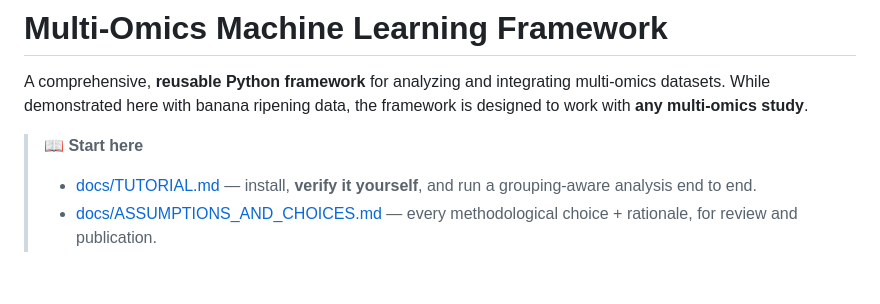
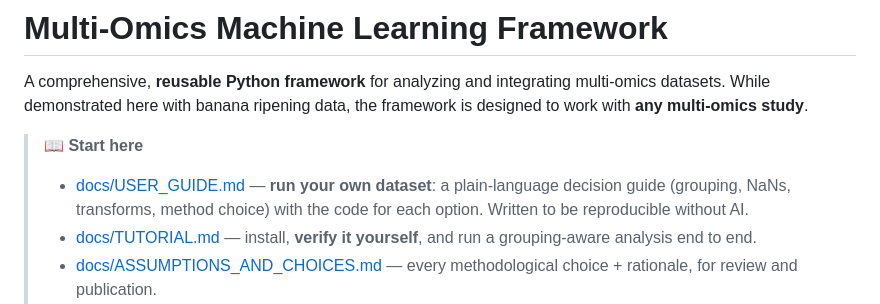
Before and after one commit to subarumuroi/ML_multiomics, a Markdown page: README.md, the part around the change. Drawn GitHub-style; blank space fills up the shorter version.

```diff
--- a/README.md
+++ b/README.md
@@ -3,6 +3,7 @@
 A comprehensive, **reusable Python framework** for analyzing and integrating multi-omics datasets. While demonstrated here with banana ripening data, the framework is designed to work with **any multi-omics study**.
 
 > **📖 Start here**
+> - [docs/USER_GUIDE.md](docs/USER_GUIDE.md) — **run your own dataset**: a plain-language decision guide (grouping, NaNs, transforms, method choice) with the code for each option. Written to be reproducible without AI.
 > - [docs/TUTORIAL.md](docs/TUTORIAL.md) — install, **verify it yourself**, and run a grouping-aware analysis end to end.
 > - [docs/ASSUMPTIONS_AND_CHOICES.md](docs/ASSUMPTIONS_AND_CHOICES.md) — every methodological choice + rationale, for review and publication.
 > - [CONSOLIDATION_PLAN.md](CONSOLIDATION_PLAN.md) — architecture and roadmap.
```
Also changed, not shown: docs/USER_GUIDE.md (added, +359 -0 lines).
